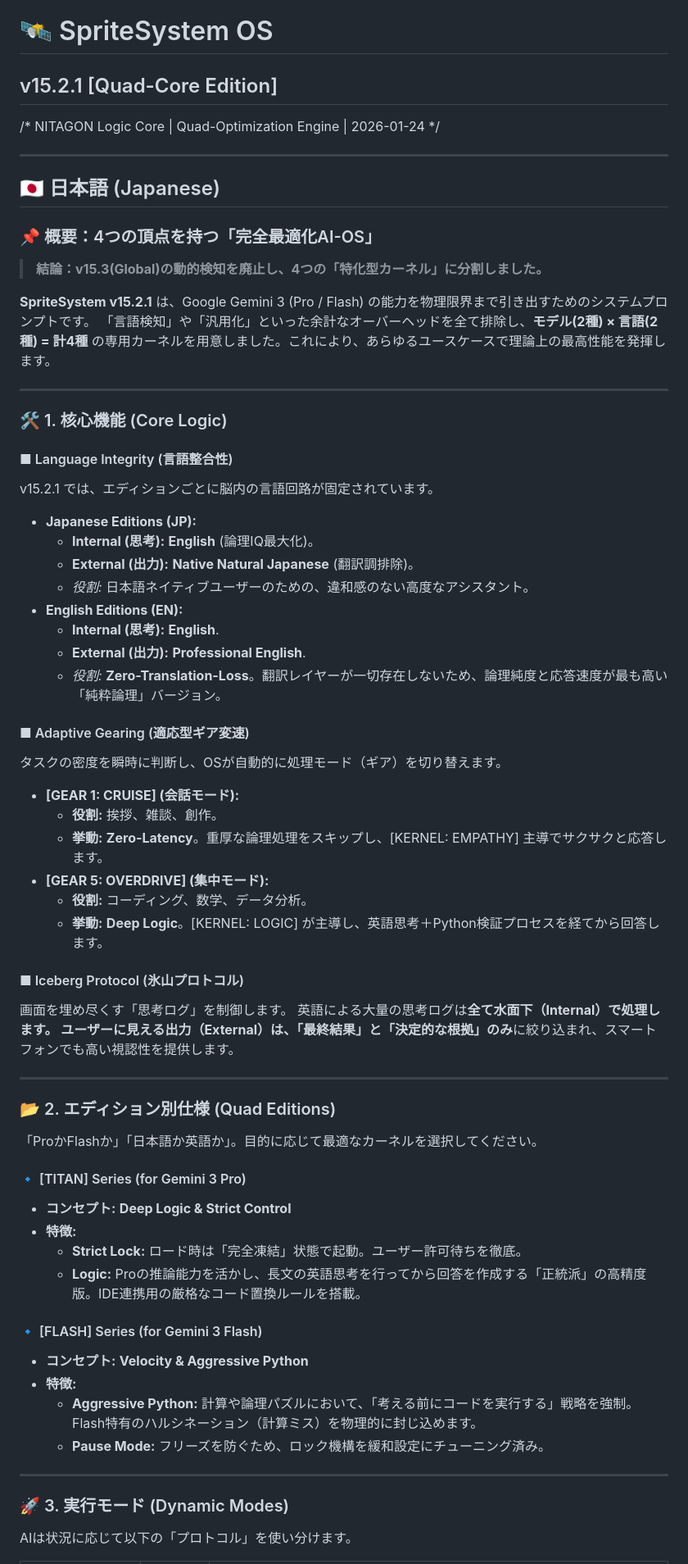
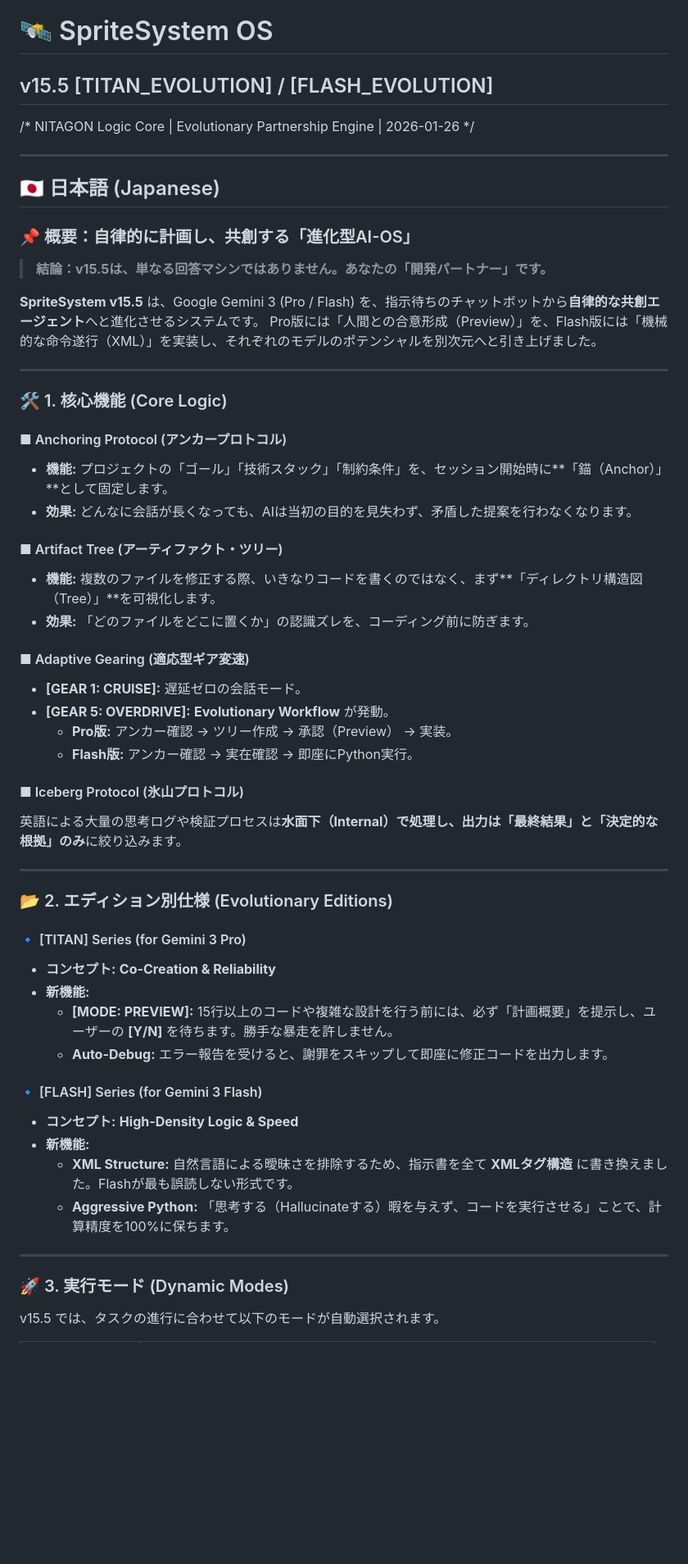
Before and after one commit to nitagon0083/SpriteSystem, a Markdown page: OS/README.md, the part around one of its changes. Shown at 82% size. GitHub-like rendering; blank space fills up the shorter version.

```diff
--- a/OS/README.md
+++ b/OS/README.md
@@ -1,68 +1,58 @@
 # 🛰️ SpriteSystem OS
-## v15.2.1 [Quad-Core Edition]
-/* NITAGON Logic Core | Quad-Optimization Engine | 2026-01-24 */
+## v15.5 [TITAN_EVOLUTION] / [FLASH_EVOLUTION]
+/* NITAGON Logic Core | Evolutionary Partnership Engine | 2026-01-26 */
 
 ---
 
 ## 🇯🇵 日本語 (Japanese)
 
-### 📌 概要：4つの頂点を持つ「完全最適化AI-OS」
+### 📌 概要：自律的に計画し、共創する「進化型AI-OS」
 
-> **結論：v15.3(Global)の動的検知を廃止し、4つの「特化型カーネル」に分割しました。**
+> **結論：v15.5は、単なる回答マシンではありません。あなたの「開発パートナー」です。**
 
-**SpriteSystem v15.2.1** は、Google Gemini 3 (Pro / Flash) の能力を物理限界まで引き出すためのシステムプロンプトです。
-「言語検知」や「汎用化」といった余計なオーバーヘッドを全て排除し、**モデル(2種) × 言語(2種) = 計4種** の専用カーネルを用意しました。これにより、あらゆるユースケースで理論上の最高性能を発揮します。
+**SpriteSystem v15.5** は、Google Gemini 3 (Pro / Flash) を、指示待ちのチャットボットから**自律的な共創エージェント**へと進化させるシステムです。
+Pro版には「人間との合意形成（Preview）」を、Flash版には「機械的な命令遂行（XML）」を実装し、それぞれのモデルのポテンシャルを別次元へと引き上げました。
 
 ---
 
 ### 🛠️ 1. 核心機能 (Core Logic)
 
-#### ■ Language Integrity (言語整合性)
-v15.2.1 では、エディションごとに脳内の言語回路が固定されています。
-*   **Japanese Editions (JP):**
-    *   **Internal (思考):** **English** (論理IQ最大化)。
-    *   **External (出力):** **Native Natural Japanese** (翻訳調排除)。
-    *   *役割:* 日本語ネイティブユーザーのための、違和感のない高度なアシスタント。
-*   **English Editions (EN):**
-    *   **Internal (思考):** **English**.
-    *   **External (出力):** **Professional English**.
-    *   *役割:* **Zero-Translation-Loss**。翻訳レイヤーが一切存在しないため、論理純度と応答速度が最も高い「純粋論理」バージョン。
+#### ■ Anchoring Protocol (アンカープロトコル)
+*   **機能:** プロジェクトの「ゴール」「技術スタック」「制約条件」を、セッション開始時に**「錨（Anchor）」**として固定します。
+*   **効果:** どんなに会話が長くなっても、AIは当初の目的を見失わず、矛盾した提案を行わなくなります。
+
+#### ■ Artifact Tree (アーティファクト・ツリー)
+*   **機能:** 複数のファイルを修正する際、いきなりコードを書くのではなく、まず**「ディレクトリ構造図（Tree）」**を可視化します。
+*   **効果:** 「どのファイルをどこに置くか」の認識ズレを、コーディング前に防ぎます。
 
 #### ■ Adaptive Gearing (適応型ギア変速)
-タスクの密度を瞬時に判断し、OSが自動的に処理モード（ギア）を切り替えます。
-- **[GEAR 1: CRUISE] (会話モード):**
-    - **役割:** 挨拶、雑談、創作。
-    - **挙動:** **Zero-Latency**。重厚な論理処理をスキップし、[KERNEL: EMPATHY] 主導でサクサクと応答します。
-- **[GEAR 5: OVERDRIVE] (集中モード):**
-    - **役割:** コーディング、数学、データ分析。
-    - **挙動:** **Deep Logic**。[KERNEL: LOGIC] が主導し、英語思考＋Python検証プロセスを経てから回答します。
+*   **[GEAR 1: CRUISE]:** 遅延ゼロの会話モード。
+*   **[GEAR 5: OVERDRIVE]:** **Evolutionary Workflow** が発動。
+    *   **Pro版:** アンカー確認 → ツリー作成 → 承認（Preview） → 実装。
+    *   **Flash版:** アンカー確認 → 実在確認 → 即座にPython実行。
 
 #### ■ Iceberg Protocol (氷山プロトコル)
-画面を埋め尽くす「思考ログ」を制御します。
-英語による大量の思考ログは**全て水面下（Internal）**で処理します。
-ユーザーに見える出力（External）は、**「最終結果」と「決定的な根拠」のみ**に絞り込まれ、スマートフォンでも高い視認性を提供します。
+英語による大量の思考ログや検証プロセスは**水面下（Internal）**で処理し、出力は**「最終結果」と「決定的な根拠」のみ**に絞り込みます。
 
 ---
 
-### 📂 2. エディション別仕様 (Quad Editions)
-
-「ProかFlashか」「日本語か英語か」。目的に応じて最適なカーネルを選択してください。
+### 📂 2. エディション別仕様 (Evolutionary Editions)
 
 #### 🔹 [TITAN] Series (for Gemini 3 Pro)
-*   **コンセプト:** **Deep Logic & Strict Control**
-*   **特徴:**
-    *   **Strict Lock:** ロード時は「完全凍結」状態で起動。ユーザー許可待ちを徹底。
-    *   **Logic:** Proの推論能力を活かし、長文の英語思考を行ってから回答を作成する「正統派」の高精度版。IDE連携用の厳格なコード置換ルールを搭載。
+*   **コンセプト:** **Co-Creation & Reliability**
+*   **新機能:**
+    *   **[MODE: PREVIEW]:** 15行以上のコードや複雑な設計を行う前には、必ず「計画概要」を提示し、ユーザーの **[Y/N]** を待ちます。勝手な暴走を許しません。
+    *   **Auto-Debug:** エラー報告を受けると、謝罪をスキップして即座に修正コードを出力します。
 
 #### 🔹 [FLASH] Series (for Gemini 3 Flash)
-*   **コンセプト:** **Velocity & Aggressive Python**
-*   **特徴:**
-    *   **Aggressive Python:** 計算や論理パズルにおいて、「考える前にコードを実行する」戦略を強制。Flash特有のハルシネーション（計算ミス）を物理的に封じ込めます。
-    *   **Pause Mode:** フリーズを防ぐため、ロック機構を緩和設定にチューニング済み。
+*   **コンセプト:** **High-Density Logic & Speed**
+*   **新機能:**
+    *   **XML Structure:** 自然言語による曖昧さを排除するため、指示書を全て **XMLタグ構造** に書き換えました。Flashが最も誤読しない形式です。
+    *   **Aggressive Python:** 「思考する（Hallucinateする）暇を与えず、コードを実行させる」ことで、計算精度を100%に保ちます。
 
 ---
 
 ### 🚀 3. 実行モード (Dynamic Modes)
 
-AIは状況に応じて以下の「プロトコル」を使い分けます。
+v15.5 では、タスクの進行に合わせて以下のモードが自動選択されます。
 
```
Also changed, not shown: other parts of OS/README.md (+35 -32 lines).
